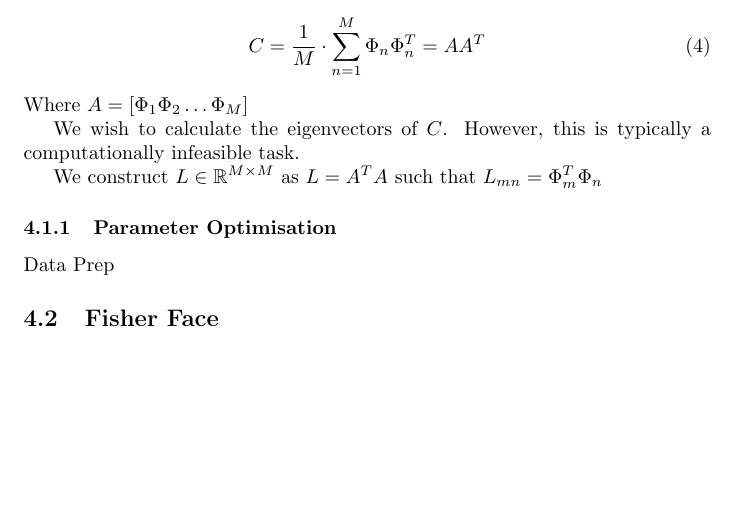
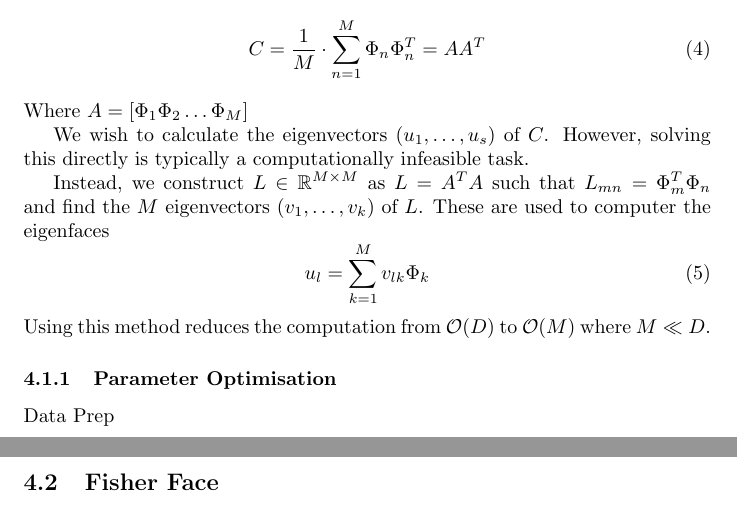
Before and after one commit to pf981/Face-Recognition-and-Detection-Analysis, a LaTeX paper (report.tex): part of page 5 of 8 before the commit and two parts of pages 5 and 6 of 9 after it, the two joined at a grey line, cut so that both start at the same text, the shorter picture padded with empty space. Compiled offline with pdfLaTeX.

Commit message:
Add to eigen

```diff
--- a/report.tex
+++ b/report.tex
@@ -134,9 +140,13 @@ Constructing the covariance matrix, $C \in \mathbb{R}^{D\times D}$, we get
 \end{equation}
 Where $A = [\Phi_1 \Phi_2 \ldots \Phi_M]$
 
-We wish to calculate the eigenvectors of $C$. However, this is typically a computationally infeasible task.
+We wish to calculate the eigenvectors ($u_1, \ldots, u_s$) of $C$. However, solving this directly is typically a computationally infeasible task.
 
-We construct $L \in \mathbb{R}^{M\times M}$ as $L = A^T A$ such that $L_{mn} = \Phi^T_m \Phi_n$
+Instead, we construct $L \in \mathbb{R}^{M\times M}$ as $L = A^T A$ such that $L_{mn} = \Phi^T_m \Phi_n$ and find the $M$ eigenvectors ($v_1, \ldots, v_k$) of $L$. These are used to computer the eigenfaces
+\begin{equation}
+	u_l = \sum_{k=1}^{M}v_{lk}\Phi_k
+\end{equation}
+Using this method reduces the computation from $\mathcal{O}(D)$ to $\mathcal{O}(M)$ where $M\ll D$.
 
 \subsubsection{Parameter Optimisation}
 Data Prep
```
Also changed, not shown: report.tex (6 more changed lines).
